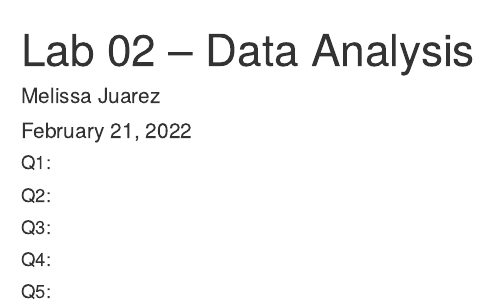
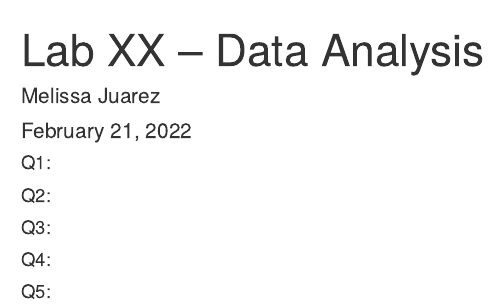
Before and after one commit to melissajuarezc/data-analysis-4-sosci, an R Markdown document (HW-Template.Rmd): the page in a window 1100 px wide, from its top. Rendered offline with R 4.5, knitr and Pandoc, with nearby package versions.

Commit message:
update template

```diff
--- a/HW-Template.Rmd
+++ b/HW-Template.Rmd
@@ -1,5 +1,5 @@
 ---
-title: "Lab 02 -- Data Analysis"
+title: "Lab XX -- Data Analysis"
 author: "Melissa Juarez"
 date: "February 21, 2022"
 output:
```
